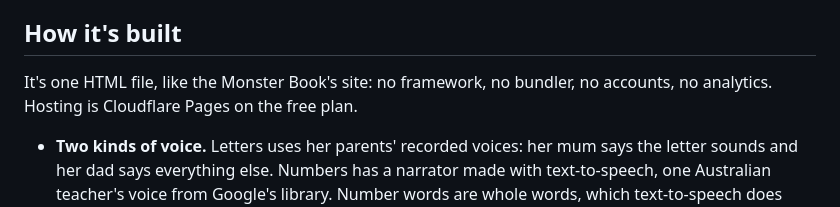
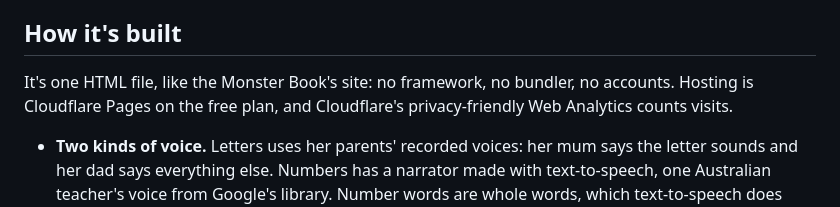
Before and after one commit to mikeohallo/learning-lab, a Markdown page: README.md, the part around the change. Rendered like a GitHub page.

Commit message:
README: say that Cloudflare Web Analytics counts visits
The site's domain has Cloudflare's privacy-friendly Web Analytics switched on, so "no analytics" was wrong.
Docs only; nothing to deploy.

Co-Authored-By: Claude Opus 5.5 <noreply@anthropic.com>
Claude-Session: https://claude.ai/code/session_011SHDjveqRA8AJzftXG1rPa

```diff
--- a/README.md
+++ b/README.md
@@ -32,7 +32,7 @@ Each game has its own link (`/#count`, `/#quick`, `/#feed`, `/#more`, `/#train`,
 
 ## How it's built
 
-It's one HTML file, like the Monster Book's site: no framework, no bundler, no accounts, no analytics. Hosting is Cloudflare Pages on the free plan.
+It's one HTML file, like the Monster Book's site: no framework, no bundler, no accounts. Hosting is Cloudflare Pages on the free plan, and Cloudflare's privacy-friendly Web Analytics counts visits.
 
 - **Two kinds of voice.** Letters uses her parents' recorded voices: her mum says the letter sounds and her dad says everything else. Numbers has a narrator made with text-to-speech, one Australian teacher's voice from Google's library. Number words are whole words, which text-to-speech does well. A letter's sound on its own (a short "b", nothing after it) came out as "bee" or "buh" in every voice we tried, and that extra "uh" is exactly what teachers train out, so those had to be recorded by a person. Every sound goes through the page's own audio, so one mute button covers everything, and a missing clip falls back to the browser's voice or to words on screen.
 - **Letters is restricted to browsers set up with a private access link.** It has her parents' voices and the family's pictures, which are for the family, not for everyone with the site's address. Cloudflare Pages runs a small script in front of the site (`tools/_worker_src.js`, deployed as `_worker.js`). Unless a browser has a pass, it answers 404 for anything under `letters/`, and the page hides the Letters tile. The pass comes from opening the private access link once in that browser: a cookie that lasts 400 days, renewed every time she plays. The family words (and the picture for her name) load only in a browser with the pass; the name itself comes from the display name, never from the code. The key isn't in this repo. The link is kept private, and if it ever got out, the key would be replaced, which turns off the old link and every pass made with it.
```
